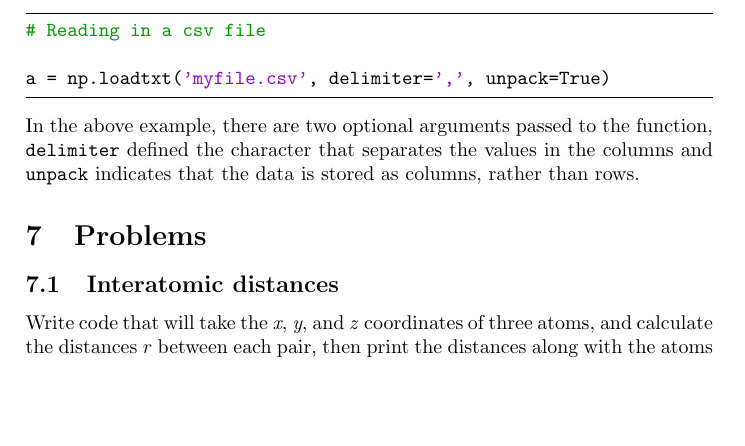
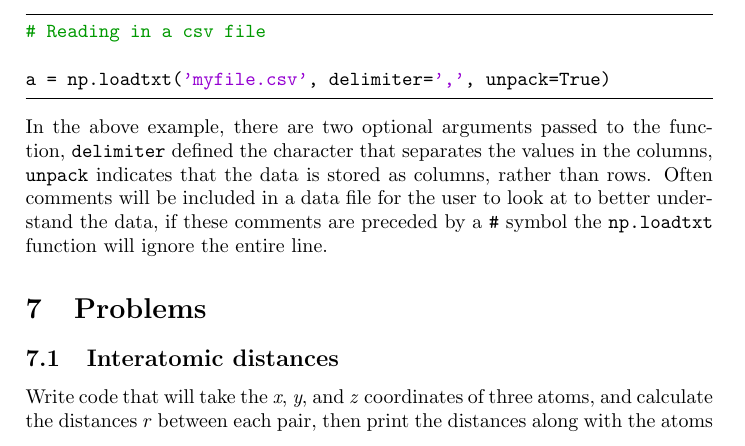
Before and after one commit to pythoninchemistry/ch40208, a LaTeX document (week_2/handout_source/handout_2.tex): part of page 9 of 10, cut so that both start at the same text, the shorter picture padded with empty space. Compiled offline with pdfLaTeX.

Commit message:
mention comments in txt file

```diff
--- a/week_2/handout_source/handout_2.tex
+++ b/week_2/handout_source/handout_2.tex
@@ -399,7 +399,8 @@ To read in a file like this needs a few additional arguments,
 
 a = np.loadtxt('myfile.csv', delimiter=',', unpack=True)
 \end{lstlisting}
-In the above example, there are two optional arguments passed to the function, \texttt{delimiter} defined the character that separates the values in the columns and \texttt{unpack} indicates that the data is stored as columns, rather than rows.
+In the above example, there are two optional arguments passed to the function, \texttt{delimiter} defined the character that separates the values in the columns, \texttt{unpack} indicates that the data is stored as columns, rather than rows.
+Often comments will be included in a data file for the user to look at to better understand the data, if these comments are preceded by a \texttt{\#} symbol the \texttt{np.loadtxt} function will ignore the entire line.
 
 \section{Problems}
 
```
Also changed, not shown: week_2/handout_2.pdf, week_2/handout_source/handout_2.pdf.
